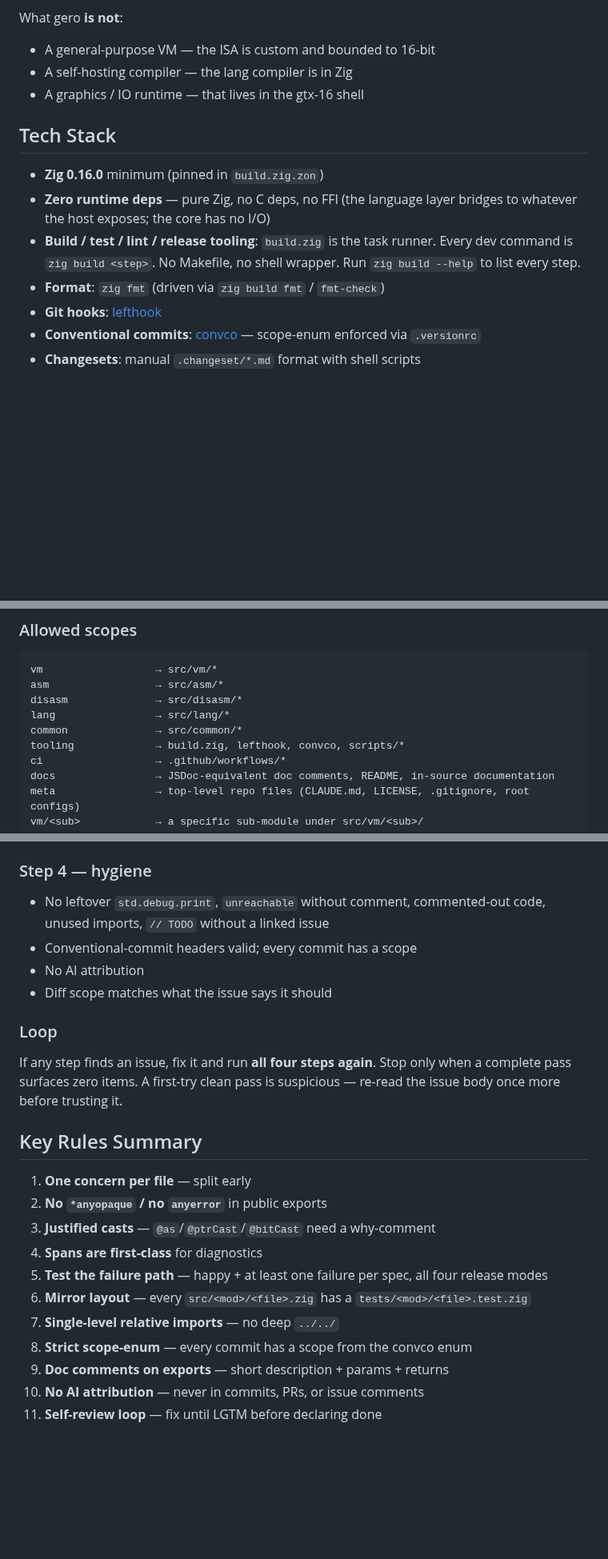
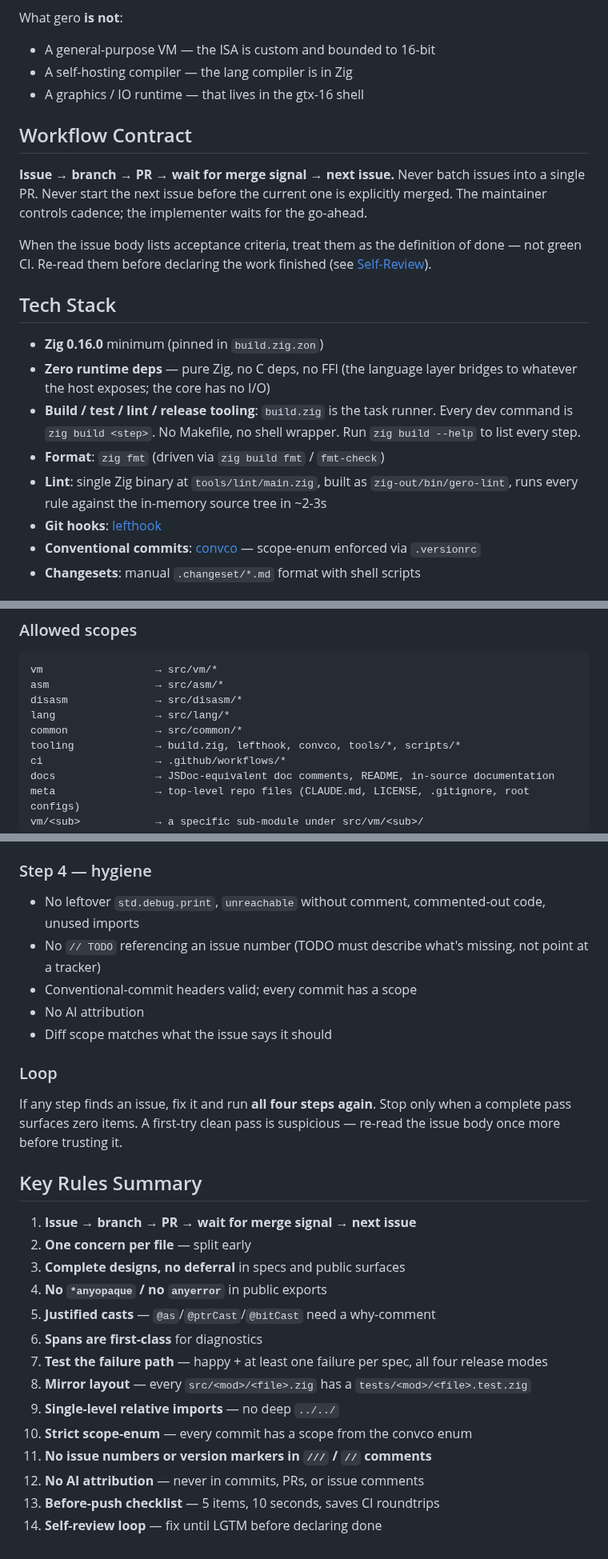
Before and after one commit to salty-max/gero, a Markdown page: CLAUDE.md, 3 parts joined by grey strips. Shown at 80% size. Drawn GitHub-style; blank space fills up the shorter version.

```diff
--- a/CLAUDE.md
+++ b/CLAUDE.md
@@ -24,6 +24,17 @@ What gero **is not**:
 - A self-hosting compiler — the lang compiler is in Zig
 - A graphics / IO runtime — that lives in the gtx-16 shell
 
+## Workflow Contract
+
+**Issue → branch → PR → wait for merge signal → next issue.**
+Never batch issues into a single PR. Never start the next issue
+before the current one is explicitly merged. The maintainer
+controls cadence; the implementer waits for the go-ahead.
+
+When the issue body lists acceptance criteria, treat them as the
+definition of done — not green CI. Re-read them before declaring
+the work finished (see [Self-Review](#self-review-before-declaring-done)).
+
 ## Tech Stack
 
 - **Zig 0.16.0** minimum (pinned in `build.zig.zon`)
@@ -33,6 +44,9 @@ What gero **is not**:
   runner. Every dev command is `zig build <step>`. No Makefile, no
   shell wrapper. Run `zig build --help` to list every step.
 - **Format**: `zig fmt` (driven via `zig build fmt` / `fmt-check`)
+- **Lint**: single Zig binary at `tools/lint/main.zig`, built as
+  `zig-out/bin/gero-lint`, runs every rule against the in-memory
+  source tree in ~2-3s
 - **Git hooks**: [lefthook](https://github.com/evilmartians/lefthook)
 - **Conventional commits**: [convco](https://github.com/convco/convco)
   — scope-enum enforced via `.versionrc`
@@ -202,7 +232,7 @@ asm                 → src/asm/*
 disasm              → src/disasm/*
 lang                → src/lang/*
 common              → src/common/*
-tooling             → build.zig, lefthook, convco, scripts/*
+tooling             → build.zig, lefthook, convco, tools/*, scripts/*
 ci                  → .github/workflows/*
 docs                → JSDoc-equivalent doc comments, README, in-source documentation
 meta                → top-level repo files (CLAUDE.md, LICENSE, .gitignore, root configs)
@@ -357,7 +440,9 @@ required before pushing.
 ### Step 4 — hygiene
 
 - No leftover `std.debug.print`, `unreachable` without comment,
-  commented-out code, unused imports, `// TODO` without a linked issue
+  commented-out code, unused imports
+- No `// TODO` referencing an issue number (TODO must describe
+  what's missing, not point at a tracker)
 - Conventional-commit headers valid; every commit has a scope
 - No AI attribution
 - Diff scope matches what the issue says it should
@@ -371,17 +456,20 @@ it.
 
 ## Key Rules Summary
 
-1. **One concern per file** — split early
-2. **No `*anyopaque` / no `anyerror`** in public exports
-3. **Justified casts** — `@as`/`@ptrCast`/`@bitCast` need a why-comment
-4. **Spans are first-class** for diagnostics
-5. **Test the failure path** — happy + at least one failure per spec,
+1. **Issue → branch → PR → wait for merge signal → next issue**
+2. **One concern per file** — split early
+3. **Complete designs, no deferral** in specs and public surfaces
+4. **No `*anyopaque` / no `anyerror`** in public exports
+5. **Justified casts** — `@as`/`@ptrCast`/`@bitCast` need a why-comment
+6. **Spans are first-class** for diagnostics
+7. **Test the failure path** — happy + at least one failure per spec,
    all four release modes
-6. **Mirror layout** — every `src/<mod>/<file>.zig` has a
+8. **Mirror layout** — every `src/<mod>/<file>.zig` has a
    `tests/<mod>/<file>.test.zig`
-7. **Single-level relative imports** — no deep `../../`
-8. **Strict scope-enum** — every commit has a scope from the convco
-   enum
-9. **Doc comments on exports** — short description + params + returns
-10. **No AI attribution** — never in commits, PRs, or issue comments
-11. **Self-review loop** — fix until LGTM before declaring done
+9. **Single-level relative imports** — no deep `../../`
+10. **Strict scope-enum** — every commit has a scope from the convco
+    enum
+11. **No issue numbers or version markers in `///` / `//` comments**
+12. **No AI attribution** — never in commits, PRs, or issue comments
+13. **Before-push checklist** — 5 items, 10 seconds, saves CI roundtrips
+14. **Self-review loop** — fix until LGTM before declaring done
```
Also changed, not shown: other parts of CLAUDE.md (+125 -56 lines).
